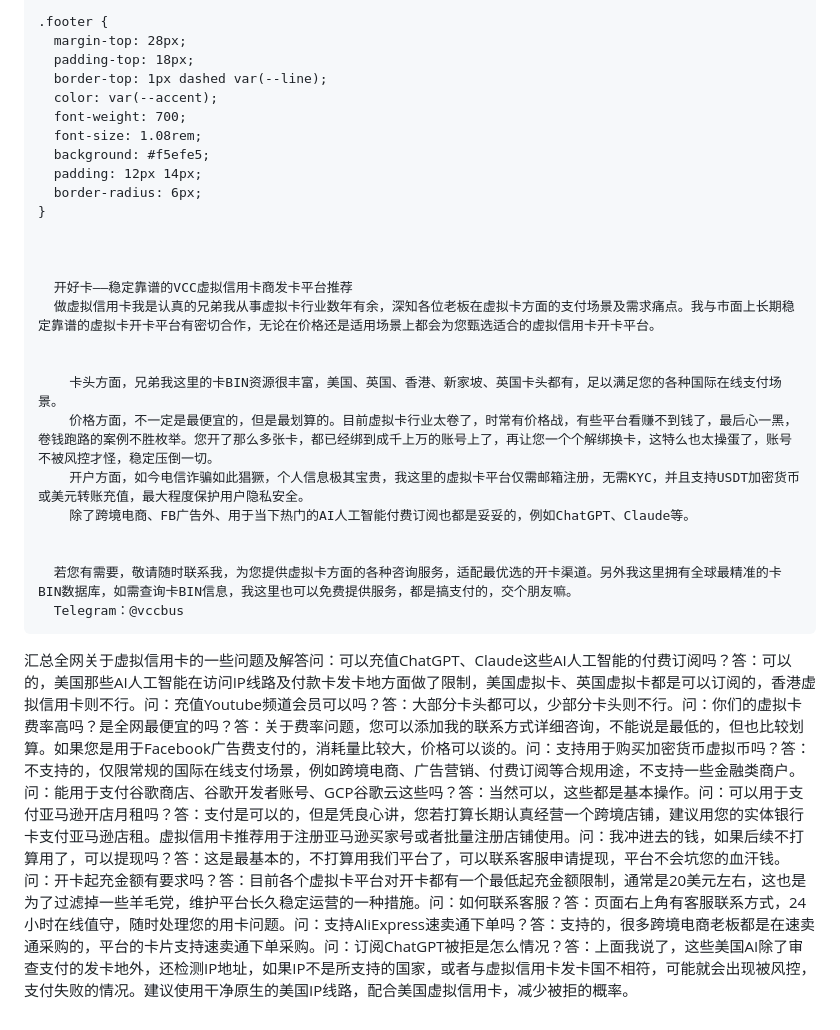
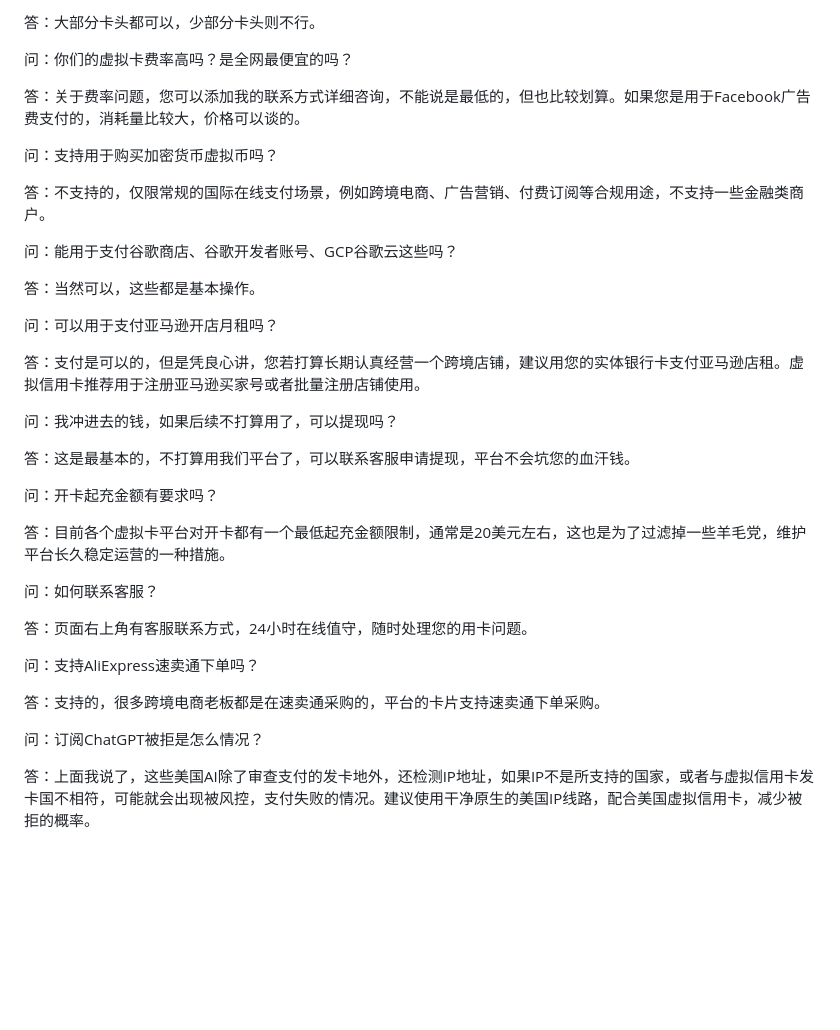
Before and after one commit to vccbus/kaihaoka, a Markdown page: README.md, the part around one of its changes. GitHub-like rendering; blank space fills up the shorter version.

```diff
--- a/README.md
+++ b/README.md
@@ -94,29 +26,38 @@
 
-    .footer {
-      margin-top: 28px;
-      padding-top: 18px;
-      border-top: 1px dashed var(--line);
-      color: var(--accent);
-      font-weight: 700;
-      font-size: 1.08rem;
-      background: #f5efe5;
-      padding: 12px 14px;
-      border-radius: 6px;
-    }
+答：大部分卡头都可以，少部分卡头则不行。
 
+问：你们的虚拟卡费率高吗？是全网最便宜的吗？
 
+答：关于费率问题，您可以添加我的联系方式详细咨询，不能说是最低的，但也比较划算。如果您是用于Facebook广告费支付的，消耗量比较大，价格可以谈的。
 
-      开好卡——稳定靠谱的VCC虚拟信用卡商发卡平台推荐
-      做虚拟信用卡我是认真的兄弟我从事虚拟卡行业数年有余，深知各位老板在虚拟卡方面的支付场景及需求痛点。我与市面上长期稳定靠谱的虚拟卡开卡平台有密切合作，无论在价格还是适用场景上都会为您甄选适合的虚拟信用卡开卡平台。
+问：支持用于购买加密货币虚拟币吗？
 
+答：不支持的，仅限常规的国际在线支付场景，例如跨境电商、广告营销、付费订阅等合规用途，不支持一些金融类商户。
 
-        卡头方面，兄弟我这里的卡BIN资源很丰富，美国、英国、香港、新家坡、英国卡头都有，足以满足您的各种国际在线支付场景。
-        价格方面，不一定是最便宜的，但是最划算的。目前虚拟卡行业太卷了，时常有价格战，有些平台看赚不到钱了，最后心一黑，卷钱跑路的案例不胜枚举。您开了那么多张卡，都已经绑到成千上万的账号上了，再让您一个个解绑换卡，这特么也太操蛋了，账号不被风控才怪，稳定压倒一切。
-        开户方面，如今电信诈骗如此猖獗，个人信息极其宝贵，我这里的虚拟卡平台仅需邮箱注册，无需KYC，并且支持USDT加密货币或美元转账充值，最大程度保护用户隐私安全。
-        除了跨境电商、FB广告外、用于当下热门的AI人工智能付费订阅也都是妥妥的，例如ChatGPT、Claude等。
+问：能用于支付谷歌商店、谷歌开发者账号、GCP谷歌云这些吗？
 
+答：当然可以，这些都是基本操作。
 
-      若您有需要，敬请随时联系我，为您提供虚拟卡方面的各种咨询服务，适配最优选的开卡渠道。另外我这里拥有全球最精准的卡BIN数据库，如需查询卡BIN信息，我这里也可以免费提供服务，都是搞支付的，交个朋友嘛。
-      Telegram：@vccbus
+问：可以用于支付亚马逊开店月租吗？
 
-汇总全网关于虚拟信用卡的一些问题及解答问：可以充值ChatGPT、Claude这些AI人工智能的付费订阅吗？答：可以的，美国那些AI人工智能在访问IP线路及付款卡发卡地方面做了限制，美国虚拟卡、英国虚拟卡都是可以订阅的，香港虚拟信用卡则不行。问：充值Youtube频道会员可以吗？答：大部分卡头都可以，少部分卡头则不行。问：你们的虚拟卡费率高吗？是全网最便宜的吗？答：关于费率问题，您可以添加我的联系方式详细咨询，不能说是最低的，但也比较划算。如果您是用于Facebook广告费支付的，消耗量比较大，价格可以谈的。问：支持用于购买加密货币虚拟币吗？答：不支持的，仅限常规的国际在线支付场景，例如跨境电商、广告营销、付费订阅等合规用途，不支持一些金融类商户。问：能用于支付谷歌商店、谷歌开发者账号、GCP谷歌云这些吗？答：当然可以，这些都是基本操作。问：可以用于支付亚马逊开店月租吗？答：支付是可以的，但是凭良心讲，您若打算长期认真经营一个跨境店铺，建议用您的实体银行卡支付亚马逊店租。虚拟信用卡推荐用于注册亚马逊买家号或者批量注册店铺使用。问：我冲进去的钱，如果后续不打算用了，可以提现吗？答：这是最基本的，不打算用我们平台了，可以联系客服申请提现，平台不会坑您的血汗钱。问：开卡起充金额有要求吗？答：目前各个虚拟卡平台对开卡都有一个最低起充金额限制，通常是20美元左右，这也是为了过滤掉一些羊毛党，维护平台长久稳定运营的一种措施。问：如何联系客服？答：页面右上角有客服联系方式，24小时在线值守，随时处理您的用卡问题。问：支持AliExpress速卖通下单吗？答：支持的，很多跨境电商老板都是在速卖通采购的，平台的卡片支持速卖通下单采购。问：订阅ChatGPT被拒是怎么情况？答：上面我说了，这些美国AI除了审查支付的发卡地外，还检测IP地址，如果IP不是所支持的国家，或者与虚拟信用卡发卡国不相符，可能就会出现被风控，支付失败的情况。建议使用干净原生的美国IP线路，配合美国虚拟信用卡，减少被拒的概率。
+答：支付是可以的，但是凭良心讲，您若打算长期认真经营一个跨境店铺，建议用您的实体银行卡支付亚马逊店租。虚拟信用卡推荐用于注册亚马逊买家号或者批量注册店铺使用。
+
+问：我冲进去的钱，如果后续不打算用了，可以提现吗？
+
+答：这是最基本的，不打算用我们平台了，可以联系客服申请提现，平台不会坑您的血汗钱。
+
+问：开卡起充金额有要求吗？
+
+答：目前各个虚拟卡平台对开卡都有一个最低起充金额限制，通常是20美元左右，这也是为了过滤掉一些羊毛党，维护平台长久稳定运营的一种措施。
+
+问：如何联系客服？
+
+答：页面右上角有客服联系方式，24小时在线值守，随时处理您的用卡问题。
+
+问：支持AliExpress速卖通下单吗？
+
+答：支持的，很多跨境电商老板都是在速卖通采购的，平台的卡片支持速卖通下单采购。
+
+问：订阅ChatGPT被拒是怎么情况？
+
+答：上面我说了，这些美国AI除了审查支付的发卡地外，还检测IP地址，如果IP不是所支持的国家，或者与虚拟信用卡发卡国不相符，可能就会出现被风控，支付失败的情况。建议使用干净原生的美国IP线路，配合美国虚拟信用卡，减少被拒的概率。
```
Also changed, not shown: other parts of README.md (+12 -80 lines).
